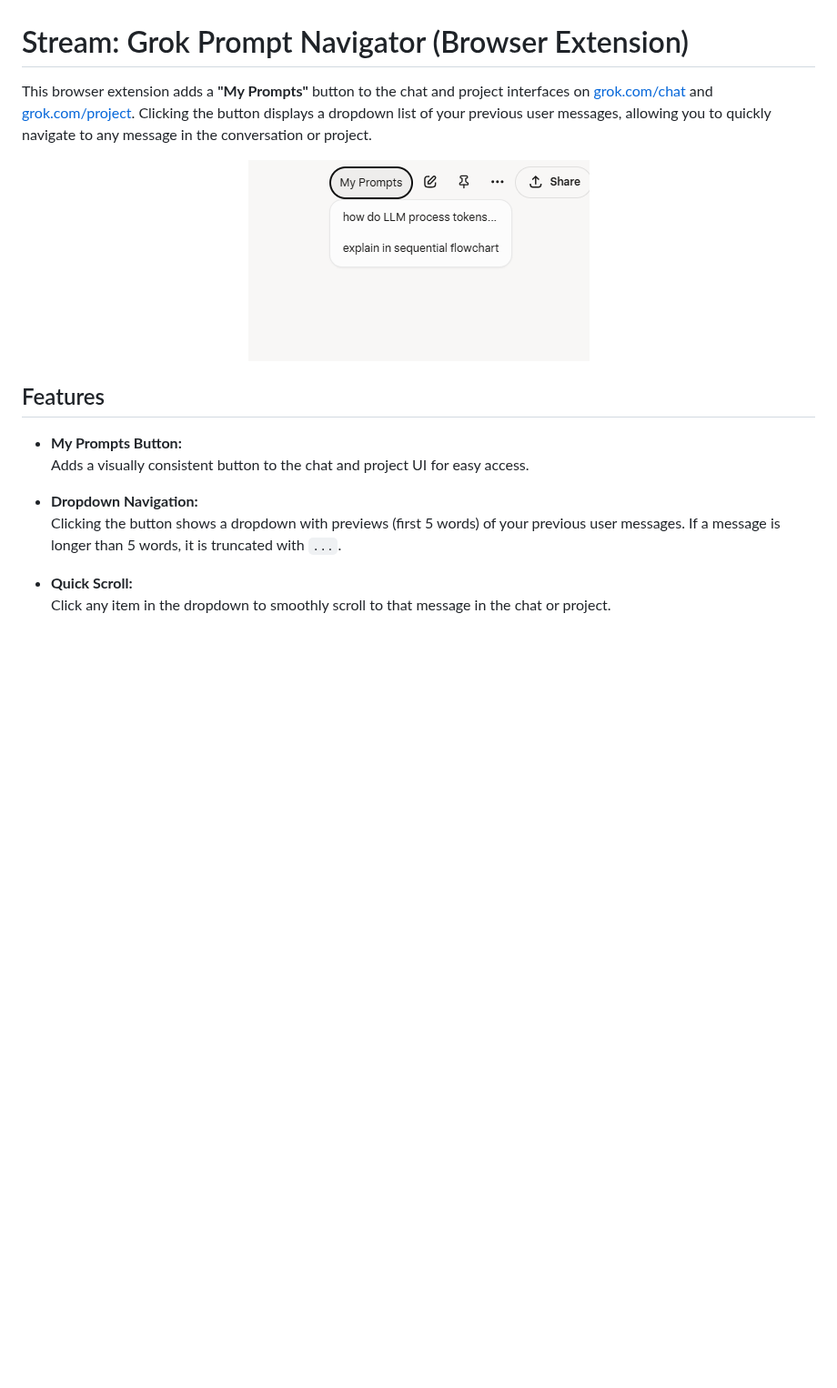
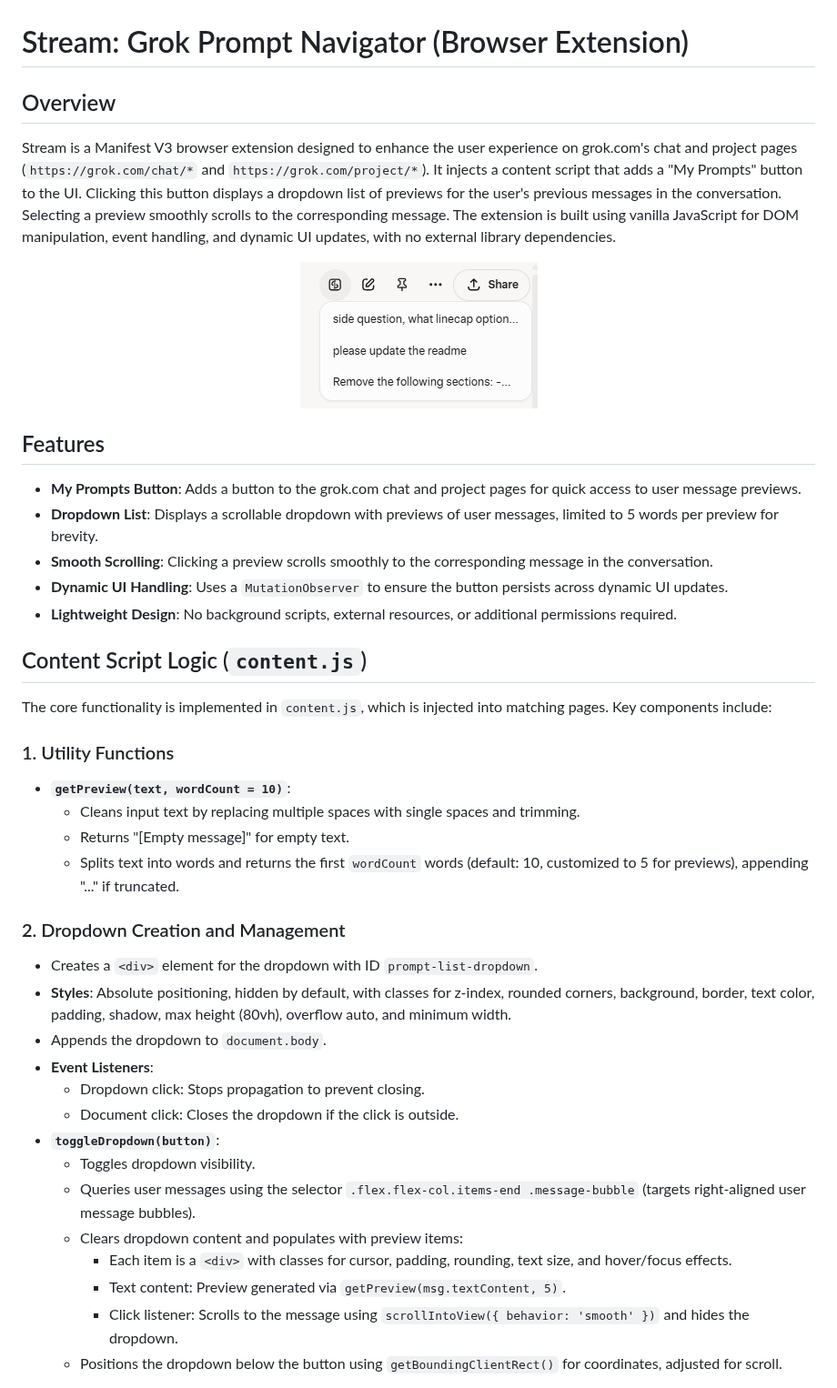
Before and after one commit to KaiSingL/Stream, a Markdown page: README.MD, the part around one of its changes. Shown at 91% size. Drawn GitHub-style; pictures changed too: images/StreamDemo.png; blank space fills up the shorter version.

Commit message:
Update README to enhance feature descriptions and improve clarity; replace StreamDemo image with updated version.

```diff
--- a/README.MD
+++ b/README.MD
@@ -1,19 +1,41 @@
 # Stream: Grok Prompt Navigator (Browser Extension)
 
-This browser extension adds a **"My Prompts"** button to the chat and project interfaces on [grok.com/chat](https://grok.com/chat) and [grok.com/project](https://grok.com/project). Clicking the button displays a dropdown list of your previous user messages, allowing you to quickly navigate to any message in the conversation or project.
+## Overview
+Stream is a Manifest V3 browser extension designed to enhance the user experience on grok.com's chat and project pages (`https://grok.com/chat/*` and `https://grok.com/project/*`). It injects a content script that adds a "My Prompts" button to the UI. Clicking this button displays a dropdown list of previews for the user's previous messages in the conversation. Selecting a preview smoothly scrolls to the corresponding message. The extension is built using vanilla JavaScript for DOM manipulation, event handling, and dynamic UI updates, with no external library dependencies.
 
 <p align="center">
   <img src="./images/StreamDemo.png" alt="Stream Extension Demo" />
 </p>
 
 ## Features
+- **My Prompts Button**: Adds a button to the grok.com chat and project pages for quick access to user message previews.
+- **Dropdown List**: Displays a scrollable dropdown with previews of user messages, limited to 5 words per preview for brevity.
+- **Smooth Scrolling**: Clicking a preview scrolls smoothly to the corresponding message in the conversation.
+- **Dynamic UI Handling**: Uses a `MutationObserver` to ensure the button persists across dynamic UI updates.
+- **Lightweight Design**: No background scripts, external resources, or additional permissions required.
 
-- **My Prompts Button:**
-  Adds a visually consistent button to the chat and project UI for easy access.
+## Content Script Logic (`content.js`)
+The core functionality is implemented in `content.js`, which is injected into matching pages. Key components include:
 
-- **Dropdown Navigation:**
-  Clicking the button shows a dropdown with previews (first 5 words) of your previous user messages. If a message is longer than 5 words, it is truncated with `...`.
+### 1. Utility Functions
+- **`getPreview(text, wordCount = 10)`**:
+  - Cleans input text by replacing multiple spaces with single spaces and trimming.
+  - Returns "[Empty message]" for empty text.
+  - Splits text into words and returns the first `wordCount` words (default: 10, customized to 5 for previews), appending "..." if truncated.
 
-- **Quick Scroll:**
-  Click any item in the dropdown to smoothly scroll to that message in the chat or project.
+### 2. Dropdown Creation and Management
+- Creates a `<div>` element for the dropdown with ID `prompt-list-dropdown`.
+- **Styles**: Absolute positioning, hidden by default, with classes for z-index, rounded corners, background, border, text color, padding, shadow, max height (80vh), overflow auto, and minimum width.
+- Appends the dropdown to `document.body`.
+- **Event Listeners**:
+  - Dropdown click: Stops propagation to prevent closing.
+  - Document click: Closes the dropdown if the click is outside.
+- **`toggleDropdown(button)`**:
+  - Toggles dropdown visibility.
+  - Queries user messages using the selector `.flex.flex-col.items-end .message-bubble` (targets right-aligned user message bubbles).
+  - Clears dropdown content and populates with preview items:
+    - Each item is a `<div>` with classes for cursor, padding, rounding, text size, and hover/focus effects.
+    - Text content: Preview generated via `getPreview(msg.textContent, 5)`.
+    - Click listener: Scrolls to the message using `scrollIntoView({ behavior: 'smooth' })` and hides the dropdown.
+  - Positions the dropdown below the button using `getBoundingClientRect()` for coordinates, adjusted for scroll.
 
```
Also changed, not shown: other parts of README.MD (+44 -64 lines).
